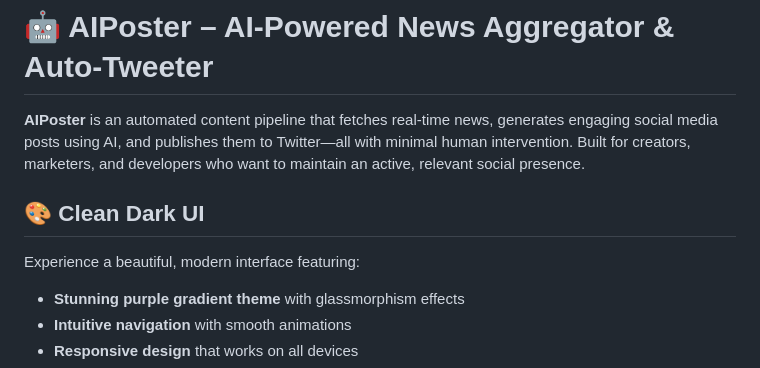
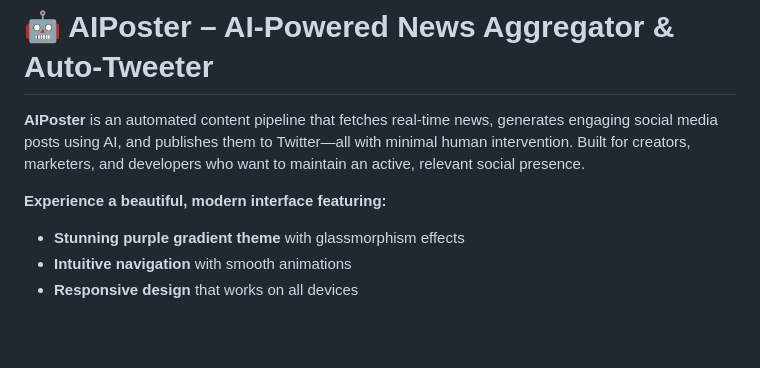
Before and after one commit to satyy2301/AiPoster, a Markdown page: README.md, the part around the change. Drawn GitHub-style; blank space fills up the shorter version.

Commit message:
text change

```diff
--- a/README.md
+++ b/README.md
@@ -3,9 +3,7 @@
 
 **AIPoster** is an automated content pipeline that fetches real-time news, generates engaging social media posts using AI, and publishes them to Twitter—all with minimal human intervention. Built for creators, marketers, and developers who want to maintain an active, relevant social presence.
 
-## 🎨 Clean Dark UI
-
-Experience a beautiful, modern interface featuring:
+**Experience a beautiful, modern interface featuring:**
 - **Stunning purple gradient theme** with glassmorphism effects
 - **Intuitive navigation** with smooth animations
 - **Responsive design** that works on all devices
```
